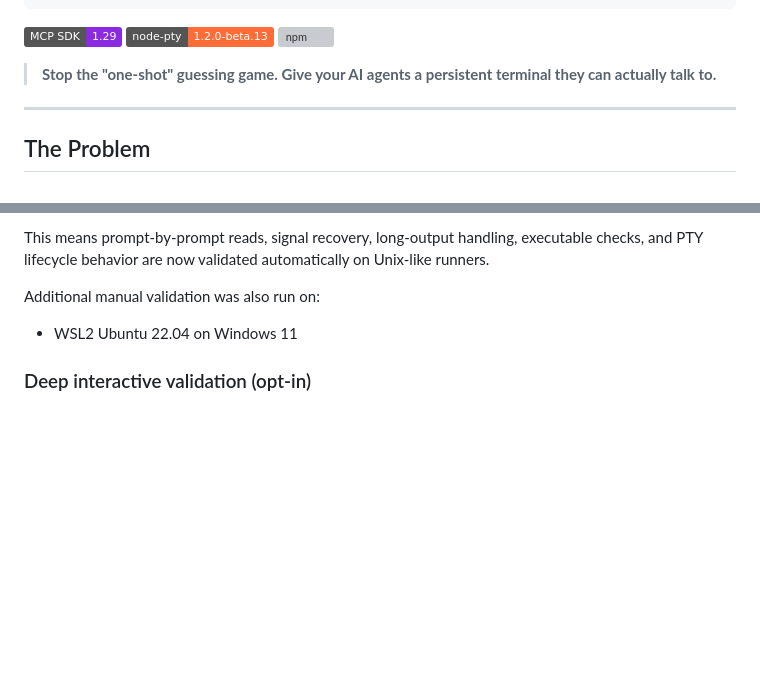
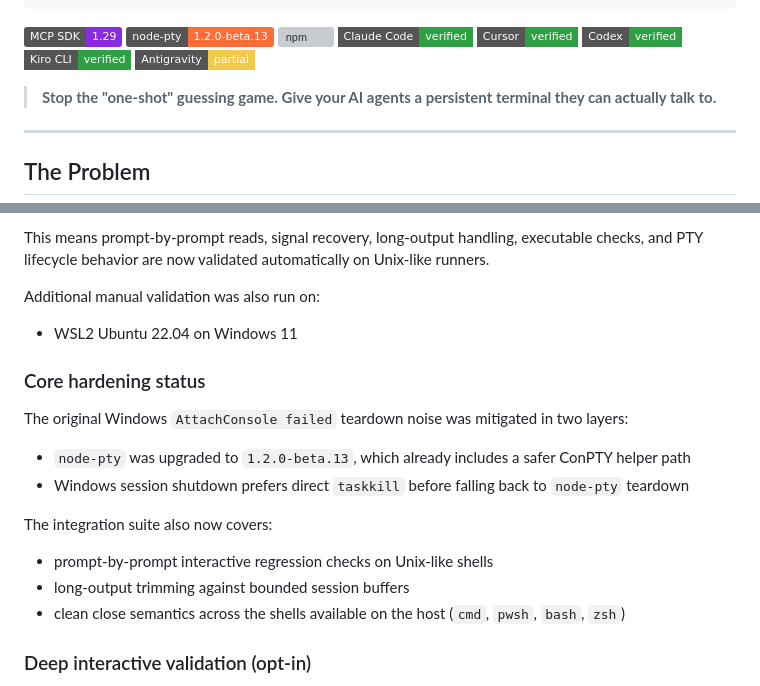
Before and after one commit to mmartinrm97/mcp-terminal-server, a Markdown page: README.md, 2 parts joined by grey strips. GitHub-like rendering; badges without logos; blank space fills up the shorter version; grey boxes are pictures that could not be loaded.

```diff
--- a/README.md
+++ b/README.md
@@ -27,6 +27,11 @@
 [![MCP SDK](https://img.shields.io/badge/MCP%20SDK-1.29-blueviolet)](https://spec.modelcontextprotocol.io)
 [![node-pty](https://img.shields.io/badge/node--pty-1.2.0--beta.13-FF6C37)](https://github.com/microsoft/node-pty)
 [![npm](https://img.shields.io/npm/v/terminalize?color=red)](https://www.npmjs.com/package/terminalize)
+[![Claude Code](https://img.shields.io/badge/Claude%20Code-verified-2EA043?style=flat-square)](./docs/COMPATIBILITY.md)
+[![Cursor](https://img.shields.io/badge/Cursor-verified-2EA043?style=flat-square)](./docs/COMPATIBILITY.md)
+[![Codex](https://img.shields.io/badge/Codex-verified-2EA043?style=flat-square)](./docs/COMPATIBILITY.md)
+[![Kiro CLI](https://img.shields.io/badge/Kiro%20CLI-verified-2EA043?style=flat-square)](./docs/COMPATIBILITY.md)
+[![Antigravity CLI](https://img.shields.io/badge/Antigravity-partial-F2C94C?style=flat-square)](./docs/COMPATIBILITY.md)
 
 > **Stop the "one-shot" guessing game. Give your AI agents a persistent terminal they can actually talk to.**
 
@@ -591,6 +596,19 @@ Additional manual validation was also run on:
 
 - WSL2 Ubuntu 22.04 on Windows 11
 
+### Core hardening status
+
+The original Windows `AttachConsole failed` teardown noise was mitigated in two layers:
+
+- `node-pty` was upgraded to `1.2.0-beta.13`, which already includes a safer ConPTY helper path
+- Windows session shutdown prefers direct `taskkill` before falling back to `node-pty` teardown
+
+The integration suite also now covers:
+
+- prompt-by-prompt interactive regression checks on Unix-like shells
+- long-output trimming against bounded session buffers
+- clean close semantics across the shells available on the host (`cmd`, `pwsh`, `bash`, `zsh`)
+
 ### Deep interactive validation (opt-in)
 
 Some interactive flows depend on local credentials or local infrastructure, so they are kept as **opt-in integration checks** instead of always-on CI steps.
```
Also changed, not shown: ROADMAP.md (+6 -6 lines).
